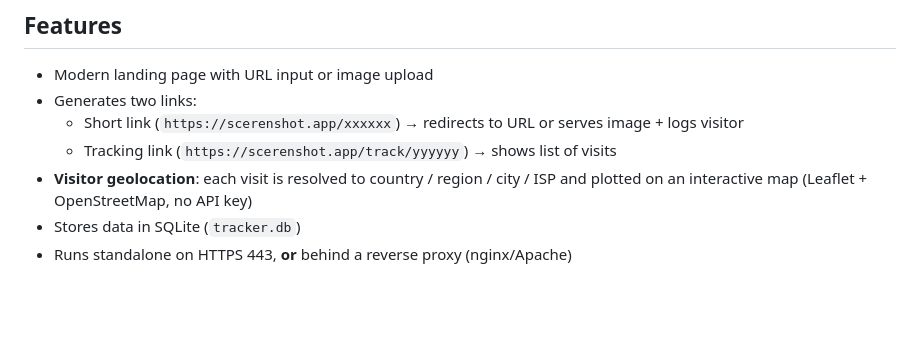
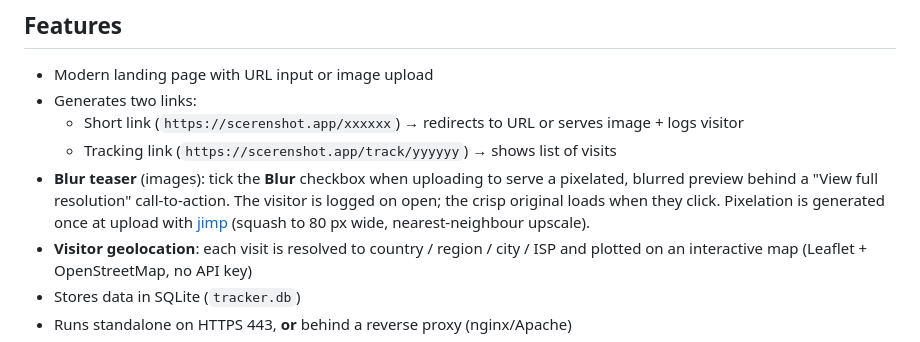
Before and after one commit to fsmaster/screenshot-app-ip-logger, a Markdown page: README.md, the part around the change. GitHub-like rendering; blank space fills up the shorter version.

Commit message:
docs: document Blur teaser feature in README
Co-Authored-By: Claude Fable 5 <noreply@anthropic.com>

```diff
--- a/README.md
+++ b/README.md
@@ -11,6 +11,11 @@ This tool logs personal data (IP addresses, browser details). Use responsibly an
 - Generates two links:
   - Short link (`https://scerenshot.app/xxxxxx`) → redirects to URL or serves image + logs visitor
   - Tracking link (`https://scerenshot.app/track/yyyyyy`) → shows list of visits
+- **Blur teaser** (images): tick the **Blur** checkbox when uploading to serve a
+  pixelated, blurred preview behind a "View full resolution" call-to-action. The
+  visitor is logged on open; the crisp original loads when they click. Pixelation
+  is generated once at upload with [jimp](https://www.npmjs.com/package/jimp)
+  (squash to 80&nbsp;px wide, nearest-neighbour upscale).
 - **Visitor geolocation**: each visit is resolved to country / region / city / ISP and
   plotted on an interactive map (Leaflet + OpenStreetMap, no API key)
 - Stores data in SQLite (`tracker.db`)
```
